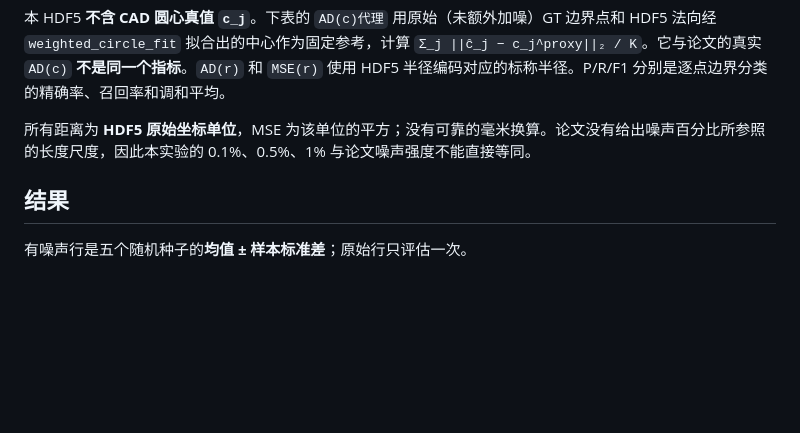
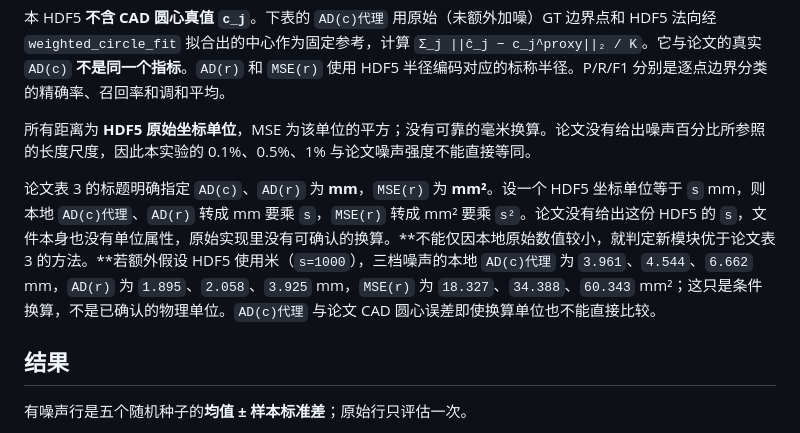
Before and after one commit to Tumb1eweed/circle_net, a Markdown page: NOISE_EXPERIMENT.md, the part around the change. Drawn GitHub-style; blank space fills up the shorter version.

```diff
--- a/NOISE_EXPERIMENT.md
+++ b/NOISE_EXPERIMENT.md
@@ -19,6 +19,8 @@
 本 HDF5 **不含 CAD 圆心真值 `c_j`**。下表的 `AD(c)代理` 用原始（未额外加噪）GT 边界点和 HDF5 法向经 `weighted_circle_fit` 拟合出的中心作为固定参考，计算 `Σ_j ||ĉ_j − c_j^proxy||₂ / K`。它与论文的真实 `AD(c)` **不是同一个指标**。`AD(r)` 和 `MSE(r)` 使用 HDF5 半径编码对应的标称半径。P/R/F1 分别是逐点边界分类的精确率、召回率和调和平均。
 
 所有距离为 **HDF5 原始坐标单位**，MSE 为该单位的平方；没有可靠的毫米换算。论文没有给出噪声百分比所参照的长度尺度，因此本实验的 0.1%、0.5%、1% 与论文噪声强度不能直接等同。
+
+论文表 3 的标题明确指定 `AD(c)`、`AD(r)` 为 **mm**，`MSE(r)` 为 **mm²**。设一个 HDF5 坐标单位等于 `s` mm，则本地 `AD(c)代理`、`AD(r)` 转成 mm 要乘 `s`，`MSE(r)` 转成 mm² 要乘 `s²`。论文没有给出这份 HDF5 的 `s`，文件本身也没有单位属性，原始实现里没有可确认的换算。**不能仅因本地原始数值较小，就判定新模块优于论文表 3 的方法。**若额外假设 HDF5 使用米（`s=1000`），三档噪声的本地 `AD(c)代理` 为 `3.961`、`4.544`、`6.662` mm，`AD(r)` 为 `1.895`、`2.058`、`3.925` mm，`MSE(r)` 为 `18.327`、`34.388`、`60.343` mm²；这只是条件换算，不是已确认的物理单位。`AD(c)代理` 与论文 CAD 圆心误差即使换算单位也不能直接比较。
 
 ## 结果
 
```
Also changed, not shown: figures/README.md (+2 -2 lines), figures/noise_fitting_table_rebolded.png, figures/noise_fitting_table_units_checked.png (added), figures/noise_fitting_table_with_module.png, 4 other files.
